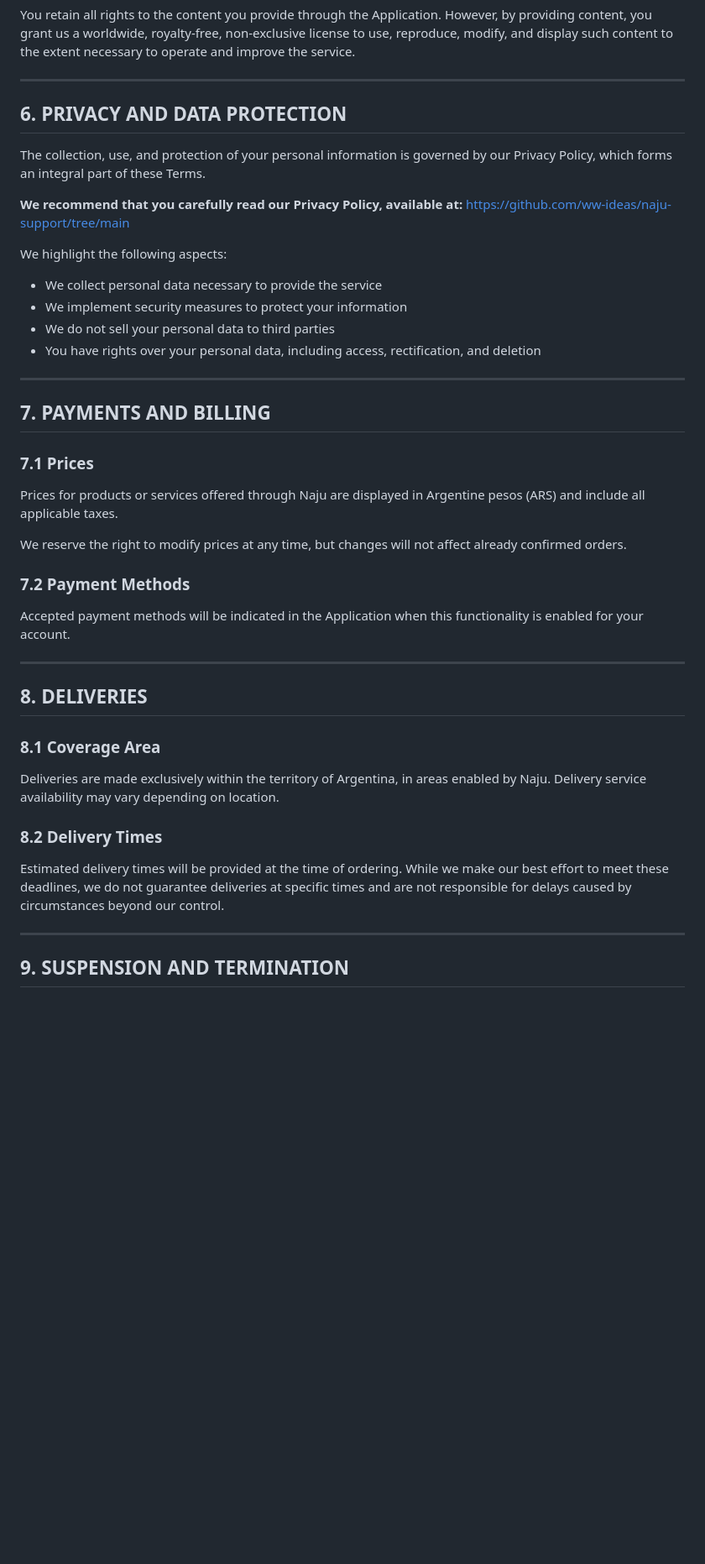
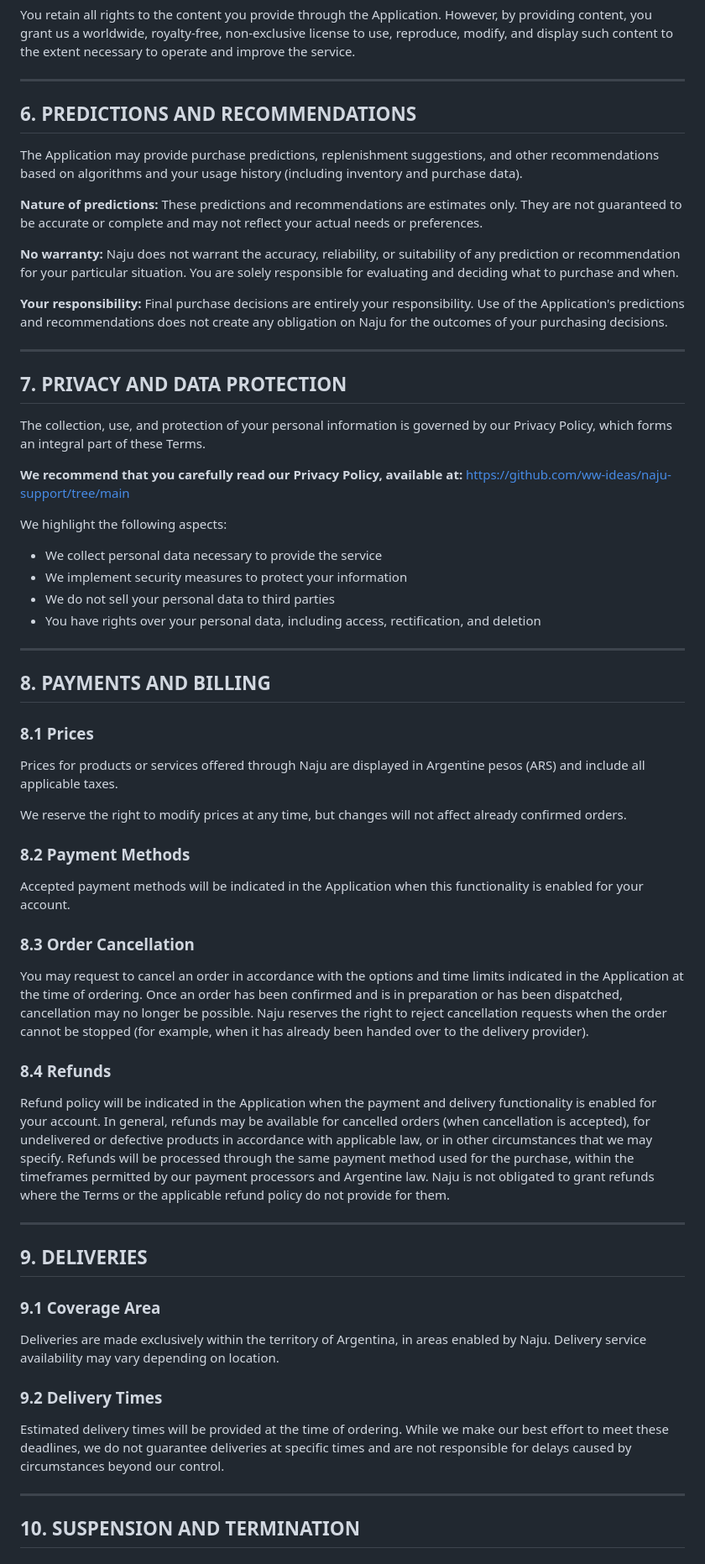
Before and after one commit to ww-ideas/naju-support, a Markdown page: terms_of_use.md, the part around one of its changes. Shown at 84% size. Rendered like a GitHub page; blank space fills up the shorter version.

```diff
--- a/terms_of_use.md
+++ b/terms_of_use.md
@@ -94,7 +101,19 @@ You retain all rights to the content you provide through the Application. Howeve
 
 ---
 
-## 6. PRIVACY AND DATA PROTECTION
+## 6. PREDICTIONS AND RECOMMENDATIONS
+
+The Application may provide purchase predictions, replenishment suggestions, and other recommendations based on algorithms and your usage history (including inventory and purchase data).
+
+**Nature of predictions:** These predictions and recommendations are estimates only. They are not guaranteed to be accurate or complete and may not reflect your actual needs or preferences.
+
+**No warranty:** Naju does not warrant the accuracy, reliability, or suitability of any prediction or recommendation for your particular situation. You are solely responsible for evaluating and deciding what to purchase and when.
+
+**Your responsibility:** Final purchase decisions are entirely your responsibility. Use of the Application's predictions and recommendations does not create any obligation on Naju for the outcomes of your purchasing decisions.
+
+---
+
+## 7. PRIVACY AND DATA PROTECTION
 
 The collection, use, and protection of your personal information is governed by our Privacy Policy, which forms an integral part of these Terms.
 
@@ -109,31 +128,39 @@ We highlight the following aspects:
 
 ---
 
-## 7. PAYMENTS AND BILLING
+## 8. PAYMENTS AND BILLING
 
-### 7.1 Prices
+### 8.1 Prices
 
 Prices for products or services offered through Naju are displayed in Argentine pesos (ARS) and include all applicable taxes.
 
 We reserve the right to modify prices at any time, but changes will not affect already confirmed orders.
 
-### 7.2 Payment Methods
+### 8.2 Payment Methods
 
 Accepted payment methods will be indicated in the Application when this functionality is enabled for your account.
 
+### 8.3 Order Cancellation
+
+You may request to cancel an order in accordance with the options and time limits indicated in the Application at the time of ordering. Once an order has been confirmed and is in preparation or has been dispatched, cancellation may no longer be possible. Naju reserves the right to reject cancellation requests when the order cannot be stopped (for example, when it has already been handed over to the delivery provider).
+
+### 8.4 Refunds
+
+Refund policy will be indicated in the Application when the payment and delivery functionality is enabled for your account. In general, refunds may be available for cancelled orders (when cancellation is accepted), for undelivered or defective products in accordance with applicable law, or in other circumstances that we may specify. Refunds will be processed through the same payment method used for the purchase, within the timeframes permitted by our payment processors and Argentine law. Naju is not obligated to grant refunds where the Terms or the applicable refund policy do not provide for them.
+
 ---
 
-## 8. DELIVERIES
+## 9. DELIVERIES
 
-### 8.1 Coverage Area
+### 9.1 Coverage Area
 
 Deliveries are made exclusively within the territory of Argentina, in areas enabled by Naju. Delivery service availability may vary depending on location.
 
-### 8.2 Delivery Times
+### 9.2 Delivery Times
 
 Estimated delivery times will be provided at the time of ordering. While we make our best effort to meet these deadlines, we do not guarantee deliveries at specific times and are not responsible for delays caused by circumstances beyond our control.
 
 ---
 
-## 9. SUSPENSION AND TERMINATION
+## 10. SUSPENSION AND TERMINATION
 
```
Also changed, not shown: other parts of terms_of_use.md (+32 -21 lines).
